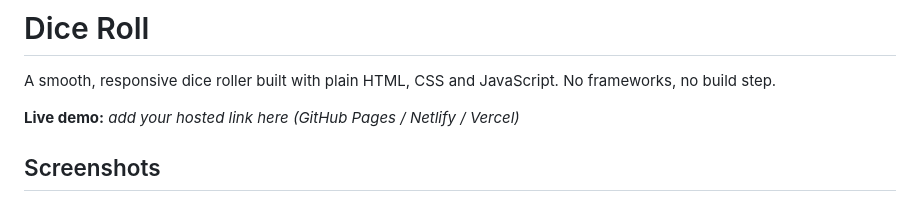
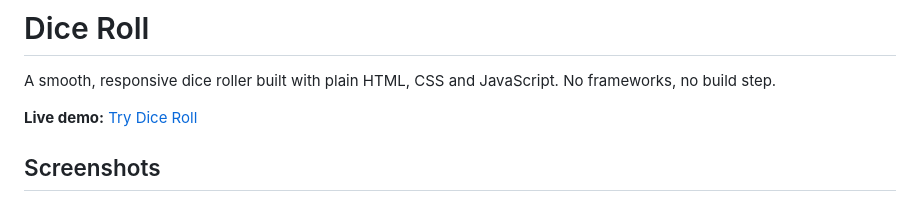
Before and after one commit to Adityapc-cs/Dice_Roll, a Markdown page: README.md, the part around one of its changes. Rendered like a GitHub page.

Commit message:
Add live demo and repository links

```diff
--- a/README.md
+++ b/README.md
@@ -2,7 +2,7 @@
 
 A smooth, responsive dice roller built with plain HTML, CSS and JavaScript. No frameworks, no build step.
 
-**Live demo:** _add your hosted link here (GitHub Pages / Netlify / Vercel)_
+**Live demo:** [Try Dice Roll](https://adityapc-cs.github.io/Dice_Roll/)
 
 ## Screenshots
 
```
Also changed, not shown: other parts of README.md (+1 -1 lines).
